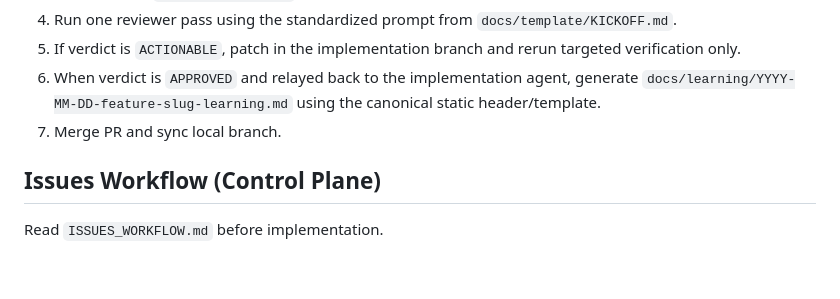
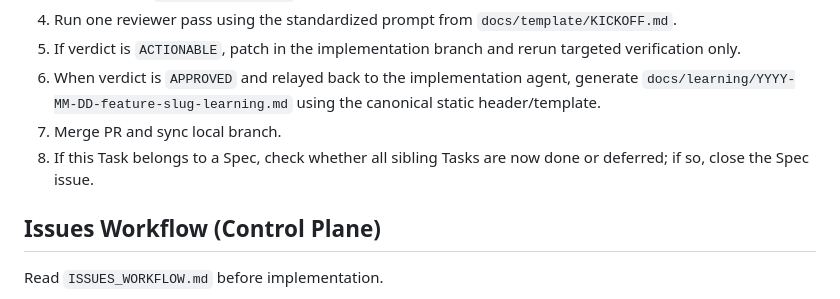
Before and after one commit to odysian/stima, a Markdown page: WORKFLOW.md, the part around the change. Drawn GitHub-style; blank space fills up the shorter version.

Commit message:
docs: update workflow to close spec

```diff
--- a/WORKFLOW.md
+++ b/WORKFLOW.md
@@ -48,6 +48,7 @@ Use this as the default human-in-the-loop sequence to reduce handoff overhead:
 5. If verdict is `ACTIONABLE`, patch in the implementation branch and rerun targeted verification only.
 6. When verdict is `APPROVED` and relayed back to the implementation agent, generate `docs/learning/YYYY-MM-DD-feature-slug-learning.md` using the canonical static header/template.
 7. Merge PR and sync local branch.
+8. If this Task belongs to a Spec, check whether all sibling Tasks are now done or deferred; if so, close the Spec issue.
 
 ## Issues Workflow (Control Plane)
 
```
